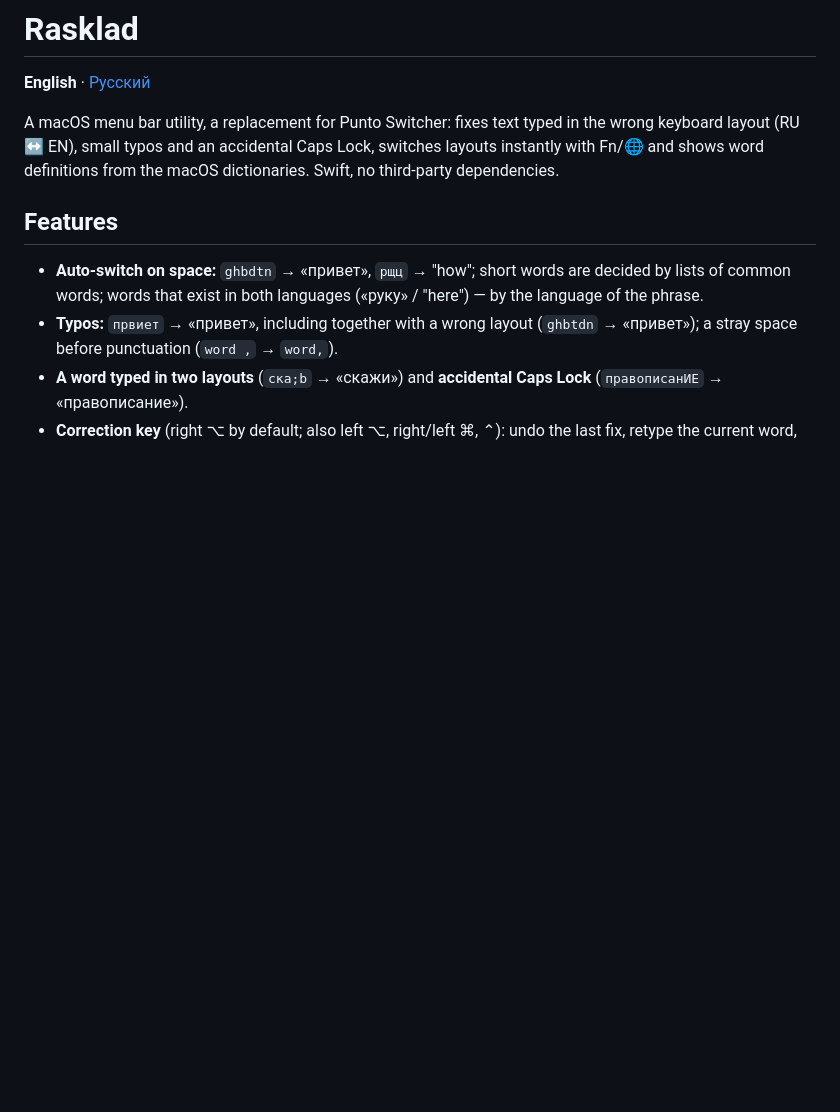
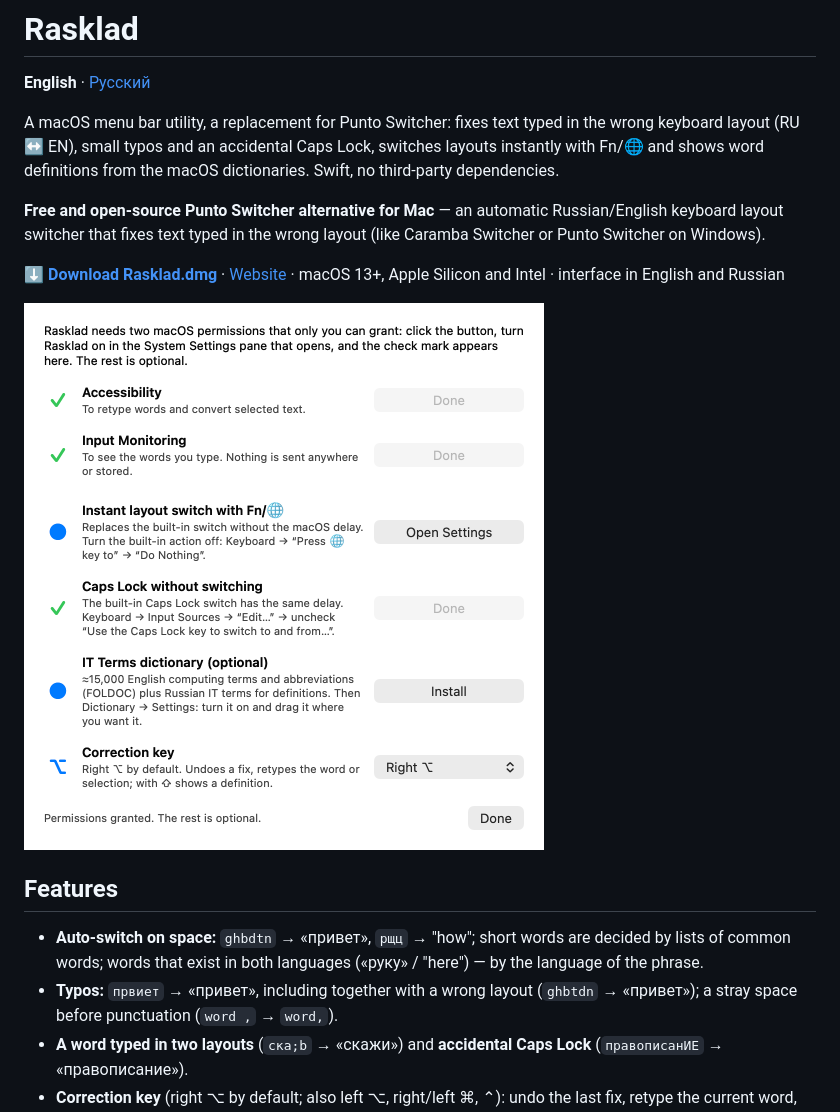
Before and after one commit to DK-custom/Rasklad-MacOS, a Markdown page: README.md, the part around the change. Rendered like a GitHub page; pictures changed too: docs/setup-en.png (added); blank space fills up the shorter version.

```diff
--- a/README.md
+++ b/README.md
@@ -5,6 +5,14 @@
 A macOS menu bar utility, a replacement for Punto Switcher: fixes text typed in the wrong keyboard
 layout (RU ↔ EN), small typos and an accidental Caps Lock, switches layouts instantly with Fn/🌐
 and shows word definitions from the macOS dictionaries. Swift, no third-party dependencies.
+
+**Free and open-source Punto Switcher alternative for Mac** — an automatic Russian/English keyboard
+layout switcher that fixes text typed in the wrong layout (like Caramba Switcher or Punto Switcher on Windows).
+
+**[⬇ Download Rasklad.dmg](https://github.com/DK-custom/Rasklad-MacOS/releases/latest/download/Rasklad.dmg)**
+· [Website](https://dk-custom.github.io/Rasklad-MacOS/) · macOS 13+, Apple Silicon and Intel · interface in English and Russian
+
+<img src="docs/setup-en.png" width="520" alt="Rasklad setup window: permissions, Fn/🌐 layout switch, correction key">
 
 ## Features
 
```
Also changed, not shown: README.ru.md (+9 -0 lines), docs/setup-ru.png (added), 5 other files.
